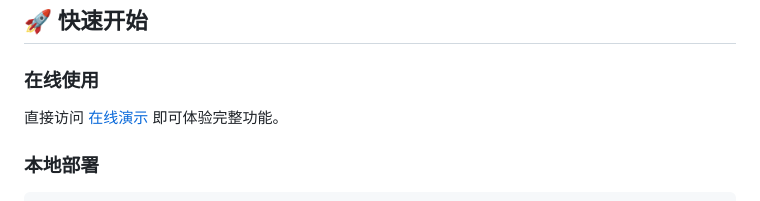
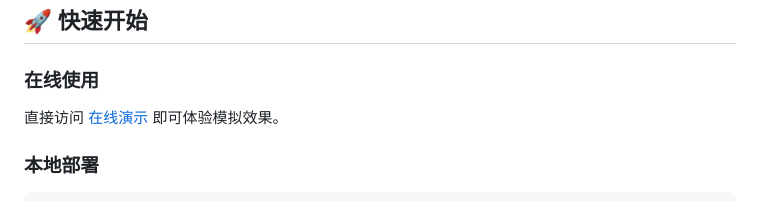
Before and after one commit to SeanWong17/building-sunlight-simulator, a Markdown page: README.md, the part around one of its changes. Rendered like a GitHub page.

```diff
--- a/README.md
+++ b/README.md
@@ -50,7 +50,7 @@ Building Sunlight Simulator 是一套**纯前端**的楼盘规划与采光模拟
 
 ### 在线使用
 
-直接访问 [在线演示](https://guanshanyue-daylighting.netlify.app/) 即可体验完整功能。
+直接访问 [在线演示](https://guanshanyue-daylighting.netlify.app/) 即可体验模拟效果。
 
 ### 本地部署
 
```
Also changed, not shown: other parts of README.md (+1 -1 lines).
